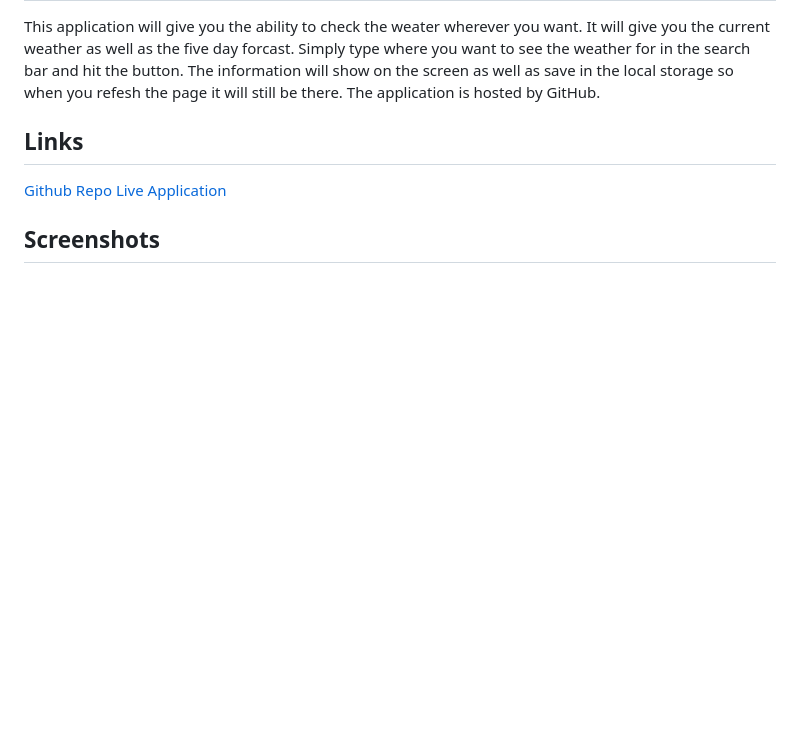
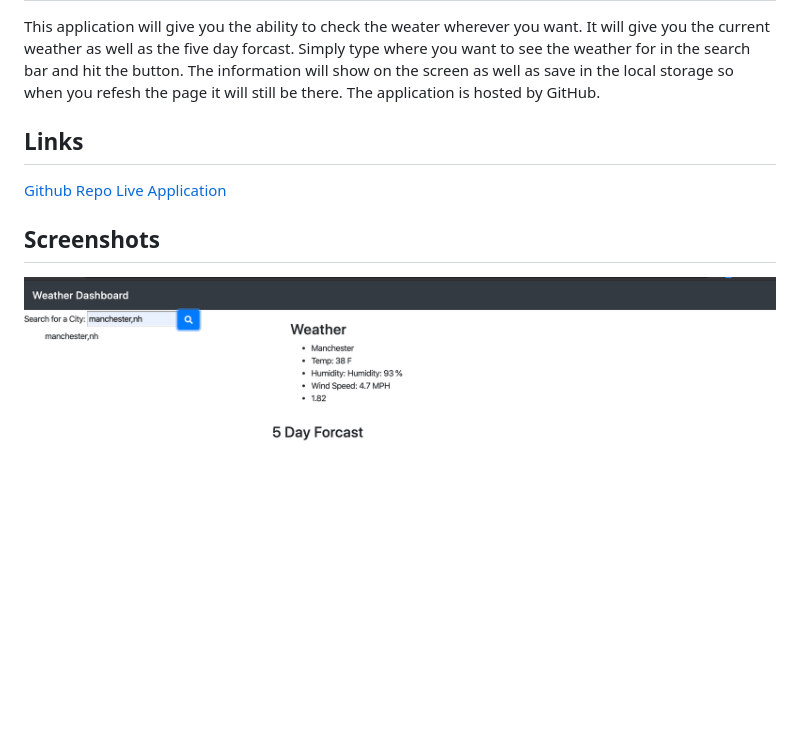
Before and after one commit to danielledaley2196/weather-check, a Markdown page: README.md, the part around the change printed below. Rendered like a GitHub page; pictures changed too: Weather2.png (added); blank space fills up the shorter version.

Commit message:
added screenshot

```diff
--- a/README.md
+++ b/README.md
@@ -9,3 +10,4 @@ This application will give you the ability to check the weater wherever you want
 [Live Application](https://danielledaley2196.github.io/weather-check/)
 
 ## Screenshots
+![Screenshot of Application](Weather2.png)
```
Also changed, not shown: other parts of README.md (+1 -0 lines).
